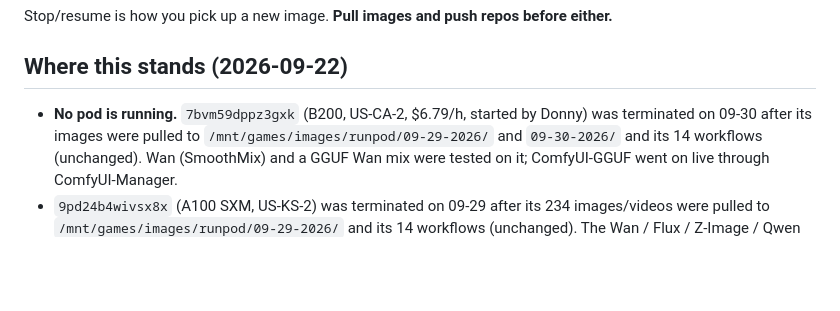
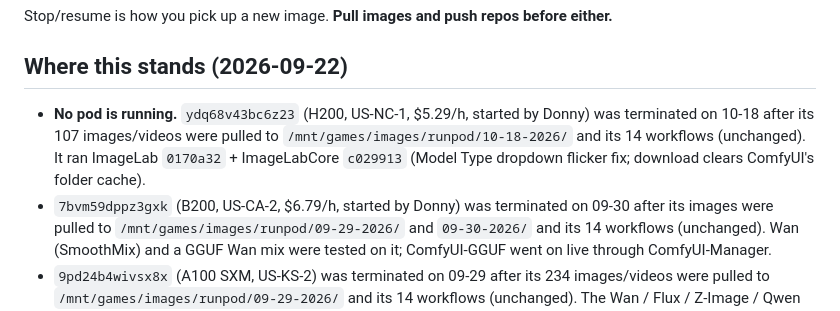
Before and after one commit to angelmankel/ImageLabDocker, a Markdown page: CLAUDE.md, the part around the change. GitHub-like rendering; blank space fills up the shorter version.

Commit message:
Log: pod ydq68v43bc6z23 terminated 10-18 (images + workflows pulled)
Co-Authored-By: Claude Opus 5.5 <noreply@anthropic.com>
Claude-Session: https://claude.ai/code/session_014C5vgVbFBU8en3f8GFHy1U

```diff
--- a/CLAUDE.md
+++ b/CLAUDE.md
@@ -209,7 +209,10 @@ Stop/resume is how you pick up a new image. **Pull images and push repos before
 
 ## Where this stands (2026-09-22)
 
-- **No pod is running.** `7bvm59dppz3gxk` (B200, US-CA-2, $6.79/h, started by Donny) was terminated on 09-30 after its
+- **No pod is running.** `ydq68v43bc6z23` (H200, US-NC-1, $5.29/h, started by Donny) was terminated on 10-18 after its
+  107 images/videos were pulled to `/mnt/games/images/runpod/10-18-2026/` and its 14 workflows (unchanged). It ran
+  ImageLab `0170a32` + ImageLabCore `c029913` (Model Type dropdown flicker fix; download clears ComfyUI's folder cache).
+- `7bvm59dppz3gxk` (B200, US-CA-2, $6.79/h, started by Donny) was terminated on 09-30 after its
   images were pulled to `/mnt/games/images/runpod/09-29-2026/` and `09-30-2026/` and its 14 workflows (unchanged).
   Wan (SmoothMix) and a GGUF Wan mix were tested on it; ComfyUI-GGUF went on live through ComfyUI-Manager.
 - `9pd24b4wivsx8x` (A100 SXM, US-KS-2) was terminated on 09-29 after its 234
```
